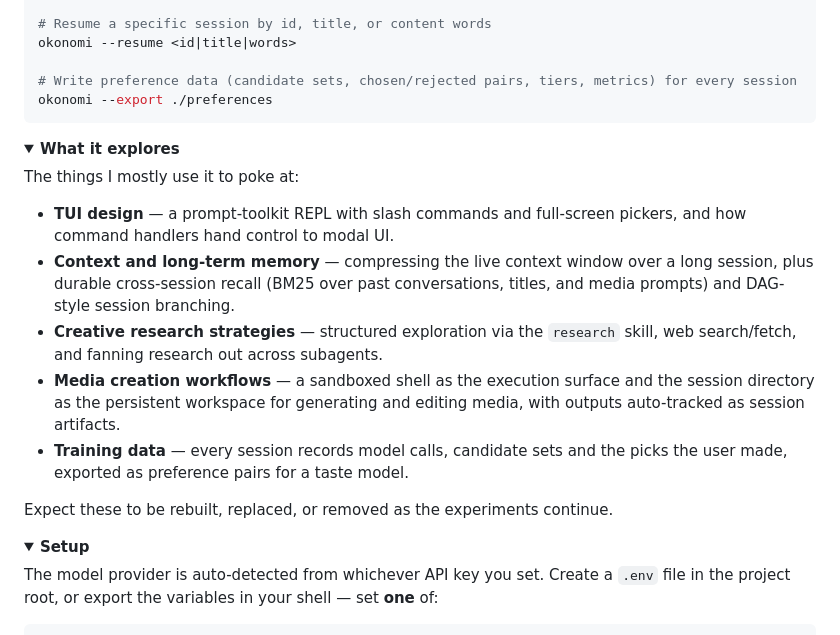
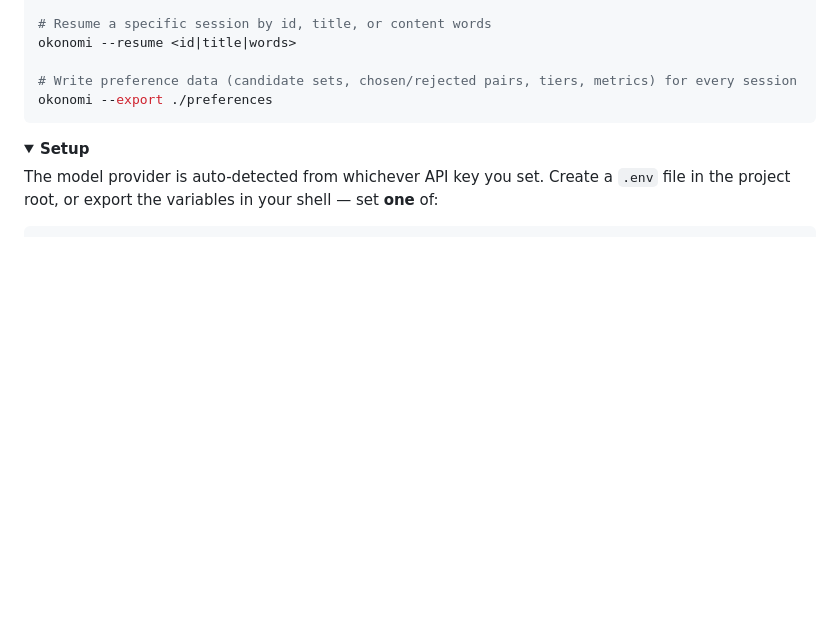
Before and after one commit to DN6/okonomi, a Markdown page: README.md, the part around the change. Drawn GitHub-style; folded sections open; blank space fills up the shorter version.

Commit message:
README: drop the explores section

````diff
--- a/README.md
+++ b/README.md
@@ -35,28 +35,6 @@ okonomi --resume <id|title|words>
 # Write preference data (candidate sets, chosen/rejected pairs, tiers, metrics) for every session
 okonomi --export ./preferences
 ```
-
-<details>
-<summary><b>What it explores</b></summary>
-
-The things I mostly use it to poke at:
-
-- **TUI design** — a prompt-toolkit REPL with slash commands and full-screen
-  pickers, and how command handlers hand control to modal UI.
-- **Context and long-term memory** — compressing the live context window over a
-  long session, plus durable cross-session recall (BM25 over past conversations,
-  titles, and media prompts) and DAG-style session branching.
-- **Creative research strategies** — structured exploration via the `research`
-  skill, web search/fetch, and fanning research out across subagents.
-- **Media creation workflows** — a sandboxed shell as the execution surface and
-  the session directory as the persistent workspace for generating and editing
-  media, with outputs auto-tracked as session artifacts.
-- **Training data** — every session records model calls, candidate sets and the
-  picks the user made, exported as preference pairs for a taste model.
-
-Expect these to be rebuilt, replaced, or removed as the experiments continue.
-
-</details>
 
 <details>
 <summary><b>Setup</b></summary>
````
